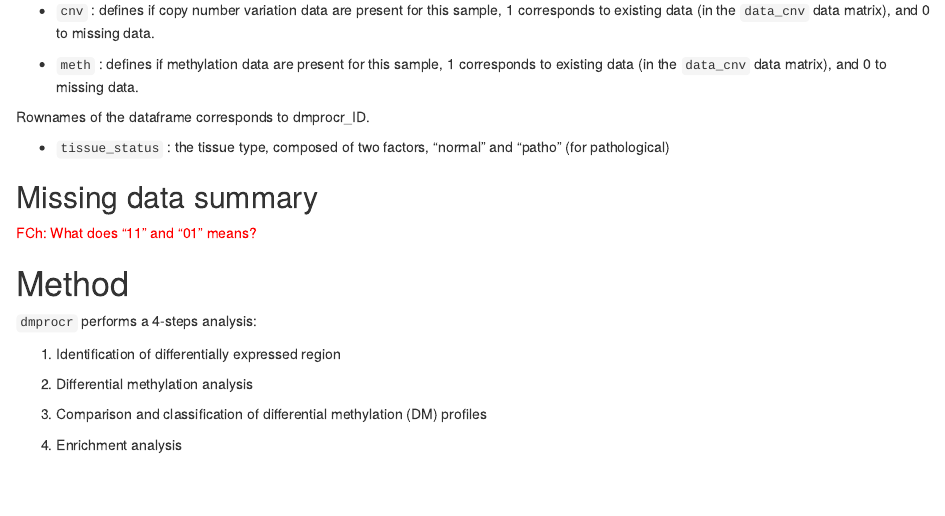
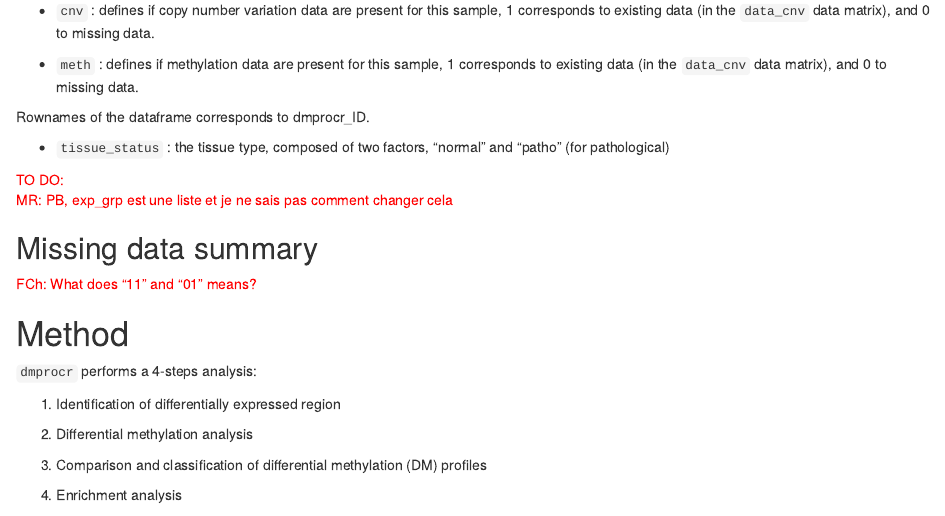
Before and after one commit to bcm-uga/dmprocrdata, an R Markdown document (vignettes/vignette_dmprocr.Rmd): the page in a window 1100 px wide, from 2560 px down. Rendered offline with R 4.5, knitr and Pandoc, with nearby package versions; the code chunks are not run, so their results and figures are left out.

Commit message:
change vignette (update pb with exp_grp format)

```diff
--- a/vignettes/vignette_dmprocr.Rmd
+++ b/vignettes/vignette_dmprocr.Rmd
@@ -209,7 +209,10 @@ dim(exp_grp)
 
 
 
-
+<span style="color:red">
+TO DO: <br>
+MR: PB, exp_grp est une liste et je ne sais pas comment changer cela
+</span>
 
 ## Missing data summary
 
```
